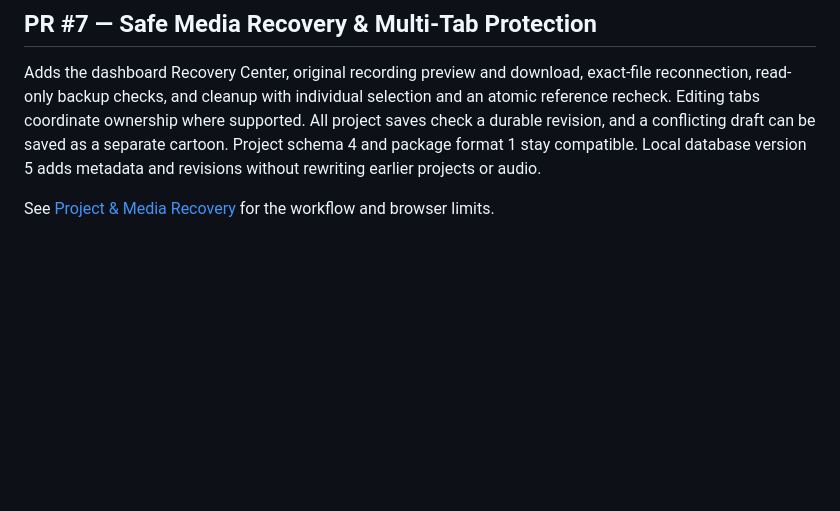
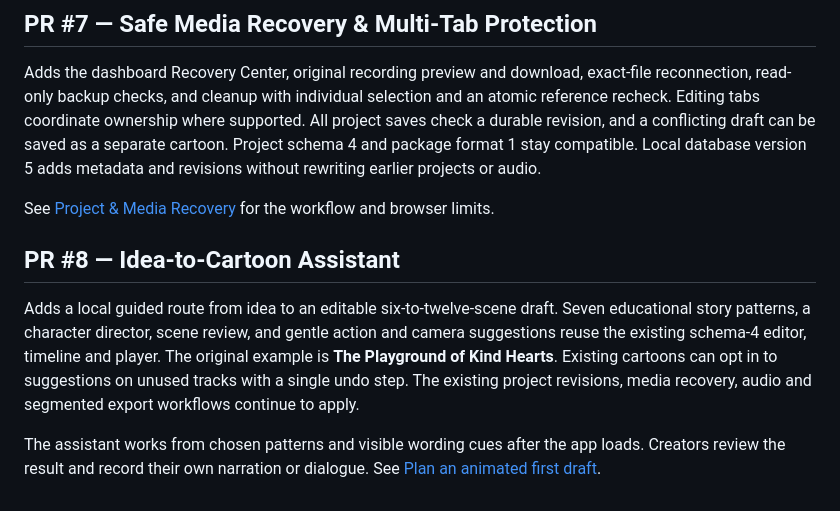
Before and after one commit to larrinamsalva/ChipToons, a Markdown page: docs/ROADMAP.md, the part around the change. GitHub-like rendering; blank space fills up the shorter version.

```diff
--- a/docs/ROADMAP.md
+++ b/docs/ROADMAP.md
@@ -63,3 +63,9 @@ Next: physical iOS/Android/Safari recording/thermal/memory tests, broader assist
 Adds the dashboard Recovery Center, original recording preview and download, exact-file reconnection, read-only backup checks, and cleanup with individual selection and an atomic reference recheck. Editing tabs coordinate ownership where supported. All project saves check a durable revision, and a conflicting draft can be saved as a separate cartoon. Project schema 4 and package format 1 stay compatible. Local database version 5 adds metadata and revisions without rewriting earlier projects or audio.
 
 See [Project & Media Recovery](RECOVERY_CENTER.md) for the workflow and browser limits.
+
+## PR #8 — Idea-to-Cartoon Assistant
+
+Adds a local guided route from idea to an editable six-to-twelve-scene draft. Seven educational story patterns, a character director, scene review, and gentle action and camera suggestions reuse the existing schema-4 editor, timeline and player. The original example is **The Playground of Kind Hearts**. Existing cartoons can opt in to suggestions on unused tracks with a single undo step. The existing project revisions, media recovery, audio and segmented export workflows continue to apply.
+
+The assistant works from chosen patterns and visible wording cues after the app loads. Creators review the result and record their own narration or dialogue. See [Plan an animated first draft](CREATOR_GUIDE.md#plan-an-animated-first-draft).
```
Also changed, not shown: README.md (+4 -0 lines), docs/CREATOR_GUIDE.md (+15 -0 lines), docs/assistant-desktop.png (added), docs/assistant-phone.png (added), 10 other files.
